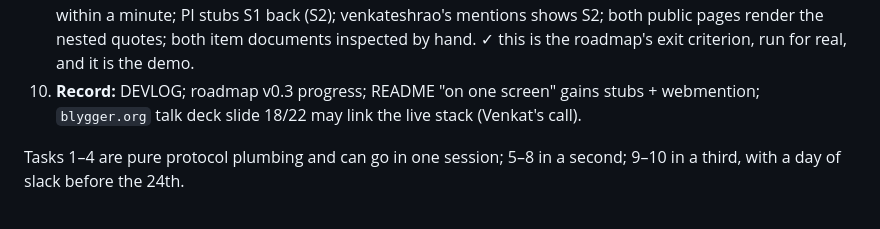
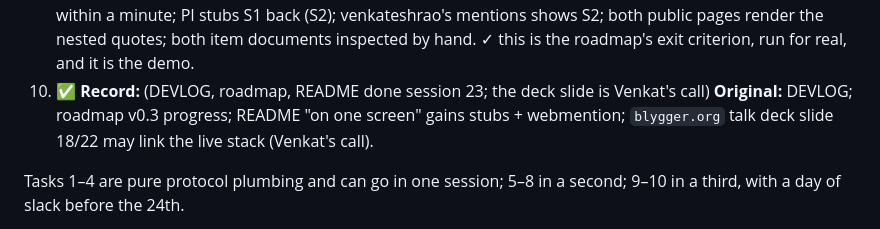
Before and after one commit to blygger/blygger-spec, a Markdown page: docs/v0.3-plan.md, the part around the change. Drawn GitHub-style.

Commit message:
v0.3 plan: tick task 10's record half
Co-Authored-By: Claude Opus 5 <noreply@anthropic.com>
Claude-Session: https://claude.ai/code/session_019ZPYoGXgYNx1DY4bTCT5Pz

```diff
--- a/docs/v0.3-plan.md
+++ b/docs/v0.3-plan.md
@@ -512,7 +512,8 @@ field-by-field; A's mention to B verifies as `stub`.
    (S2); venkateshrao's mentions shows S2; both public pages render the nested
    quotes; both item documents inspected by hand. ✓ this is the roadmap's exit
    criterion, run for real, and it is the demo.
-10. **Record:** DEVLOG; roadmap v0.3 progress; README "on one screen" gains stubs +
+10. ✅ **Record:** (DEVLOG, roadmap, README done session 23; the deck slide is Venkat's call)
+    **Original:** DEVLOG; roadmap v0.3 progress; README "on one screen" gains stubs +
     webmention; `blygger.org` talk deck slide 18/22 may link the live stack (Venkat's
     call).
 
```
